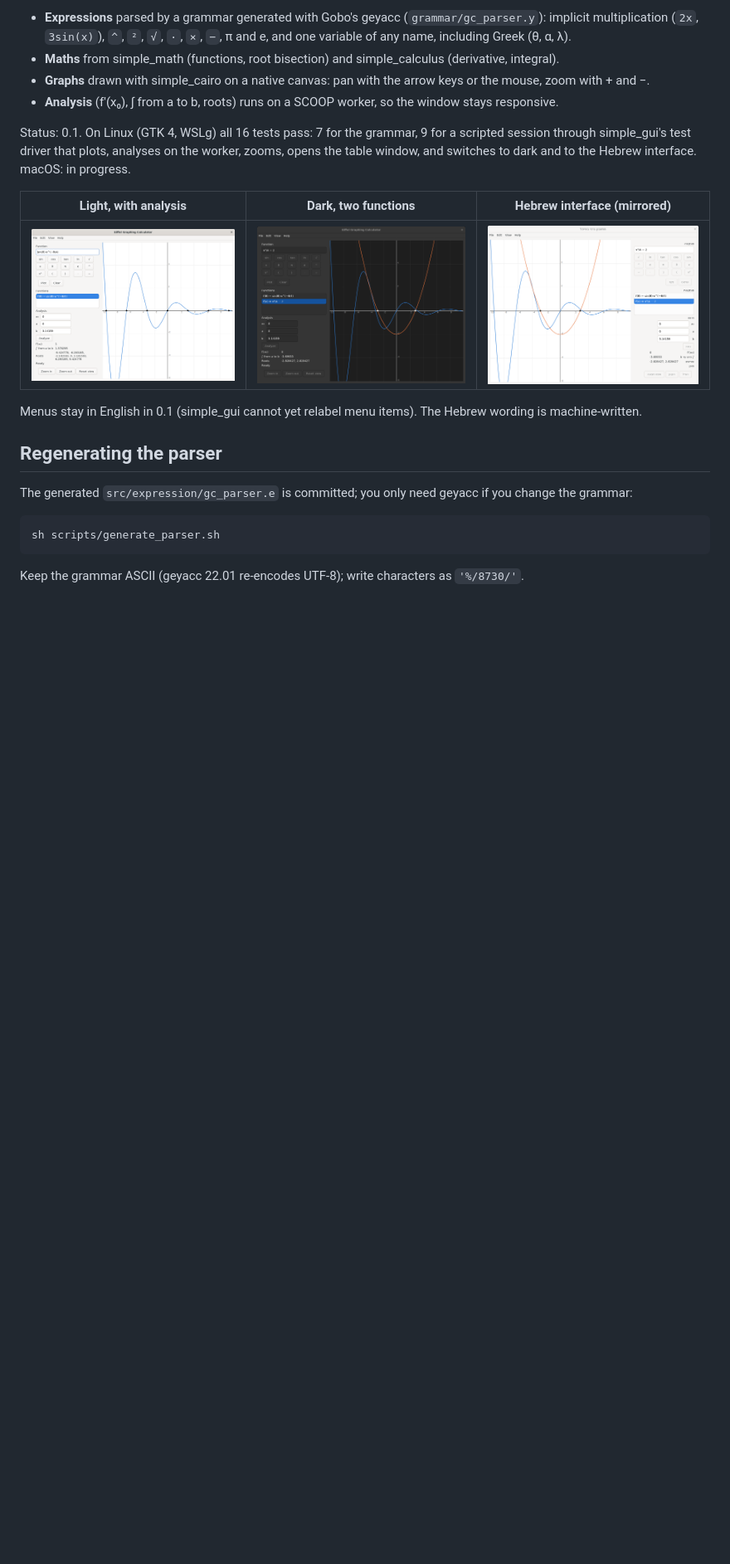
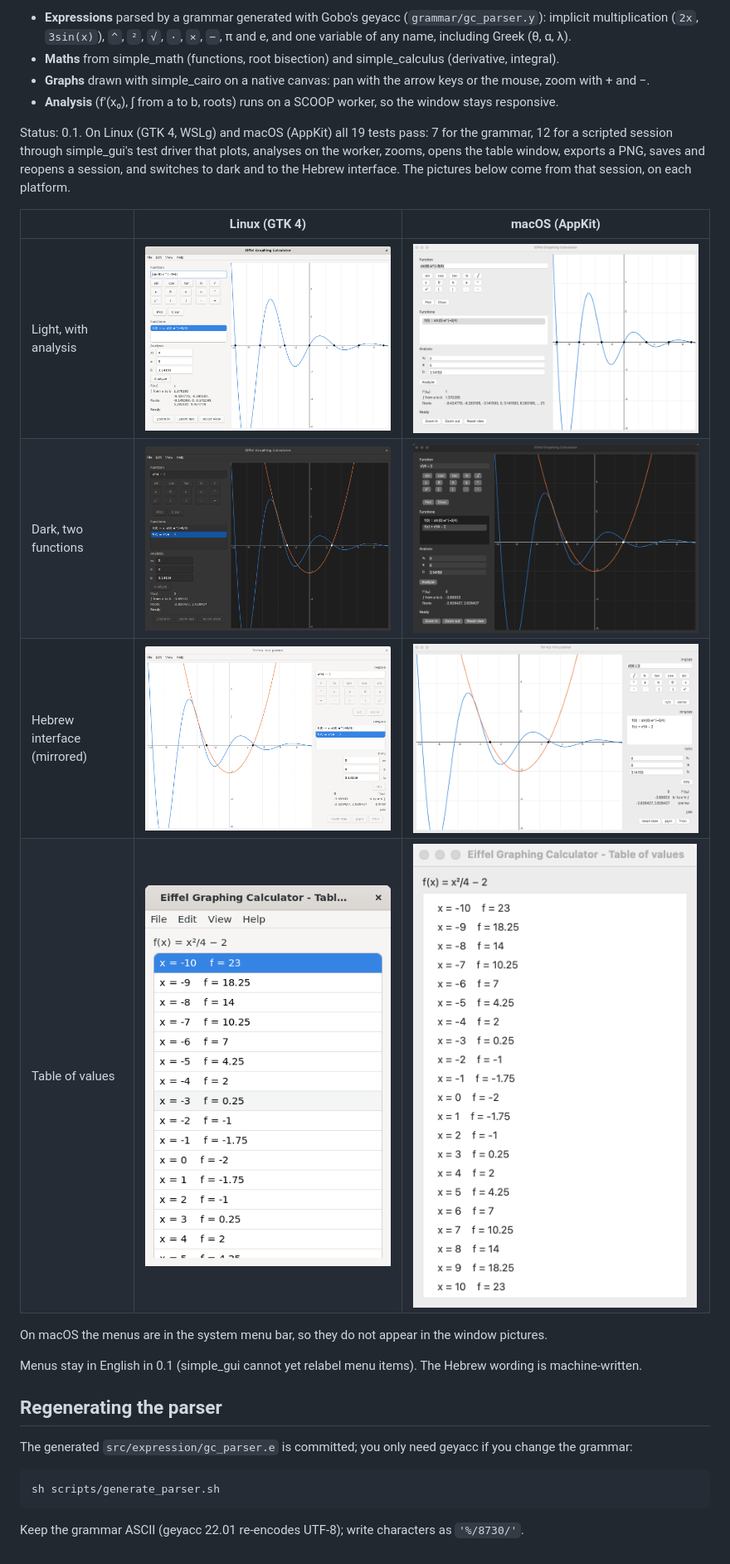
Before and after one commit to simple-eiffel/simple_graph_calc, a Markdown page: README.md, the part around the change. Shown at 83% size. Drawn GitHub-style; pictures changed too: docs/gallery/macos/gallery_2_analysis.png (added), docs/gallery/macos/gallery_3_table.png (added), docs/gallery/macos/gallery_4_dark.png (added); blank space fills up the shorter version.

Commit message:
macOS gallery beside Linux in the README
- docs/gallery/macos: the four shots from the scripted session on
  macOS (AppKit), taken against simple_gui with its packing and
  runtime-mirroring fixes (simple_gui #11).
- README: a Linux | macOS table, and the status now says all 19 tests
  pass on both.
- The gallery test starts in light whatever the machine's setting; a Mac
  set to dark otherwise shot the "light" pictures dark.

Co-Authored-By: Claude Opus 5.5 <noreply@anthropic.com>
Claude-Session: https://claude.ai/code/session_01LuozTCfTDQFZxgtKZj5Qo8

```diff
--- a/README.md
+++ b/README.md
@@ -7,11 +7,16 @@ A scientific graphing calculator written in Eiffel on **simple_gui**, so it is a
 - **Graphs** drawn with simple_cairo on a native canvas: pan with the arrow keys or the mouse, zoom with + and −.
 - **Analysis** (f′(x₀), ∫ from a to b, roots) runs on a SCOOP worker, so the window stays responsive.
 
-Status: 0.1. On Linux (GTK 4, WSLg) all 16 tests pass: 7 for the grammar, 9 for a scripted session through simple_gui's test driver that plots, analyses on the worker, zooms, opens the table window, and switches to dark and to the Hebrew interface. macOS: in progress.
+Status: 0.1. On Linux (GTK 4, WSLg) and macOS (AppKit) all 19 tests pass: 7 for the grammar, 12 for a scripted session through simple_gui's test driver that plots, analyses on the worker, zooms, opens the table window, exports a PNG, saves and reopens a session, and switches to dark and to the Hebrew interface. The pictures below come from that session, on each platform.
 
-| Light, with analysis | Dark, two functions | Hebrew interface (mirrored) |
+| | Linux (GTK 4) | macOS (AppKit) |
 |---|---|---|
-| ![light](docs/gallery/linux/gallery_2_analysis.png) | ![dark](docs/gallery/linux/gallery_4_dark.png) | ![hebrew](docs/gallery/linux/gallery_5_hebrew.png) |
+| Light, with analysis | ![light, Linux](docs/gallery/linux/gallery_2_analysis.png) | ![light, macOS](docs/gallery/macos/gallery_2_analysis.png) |
+| Dark, two functions | ![dark, Linux](docs/gallery/linux/gallery_4_dark.png) | ![dark, macOS](docs/gallery/macos/gallery_4_dark.png) |
+| Hebrew interface (mirrored) | ![Hebrew, Linux](docs/gallery/linux/gallery_5_hebrew.png) | ![Hebrew, macOS](docs/gallery/macos/gallery_5_hebrew.png) |
+| Table of values | ![table, Linux](docs/gallery/linux/gallery_3_table.png) | ![table, macOS](docs/gallery/macos/gallery_3_table.png) |
+
+On macOS the menus are in the system menu bar, so they do not appear in the window pictures.
 
 Menus stay in English in 0.1 (simple_gui cannot yet relabel menu items). The Hebrew wording is machine-written.
 
```
Also changed, not shown: 1 other file.
